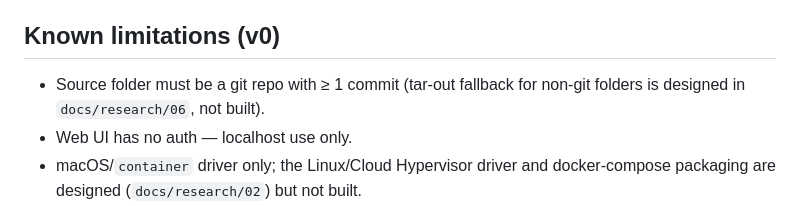
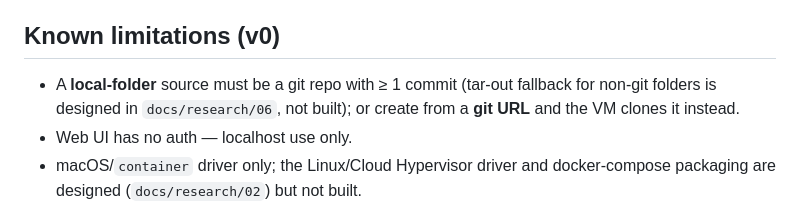
Before and after one commit to sgsaravana/sadbox, a Markdown page: README.md, the part around the change. Drawn GitHub-style.

```diff
--- a/README.md
+++ b/README.md
@@ -213,8 +213,9 @@ deployment path once the `kvm` driver lands, and it runs the UI/API anywhere.
 
 ## Known limitations (v0)
 
-- Source folder must be a git repo with ≥ 1 commit (tar-out fallback for
-  non-git folders is designed in `docs/research/06`, not built).
+- A **local-folder** source must be a git repo with ≥ 1 commit (tar-out fallback
+  for non-git folders is designed in `docs/research/06`, not built); or create
+  from a **git URL** and the VM clones it instead.
 - Web UI has no auth — localhost use only.
 - macOS/`container` driver only; the Linux/Cloud Hypervisor driver and
   docker-compose packaging are designed (`docs/research/02`) but not built.
```
